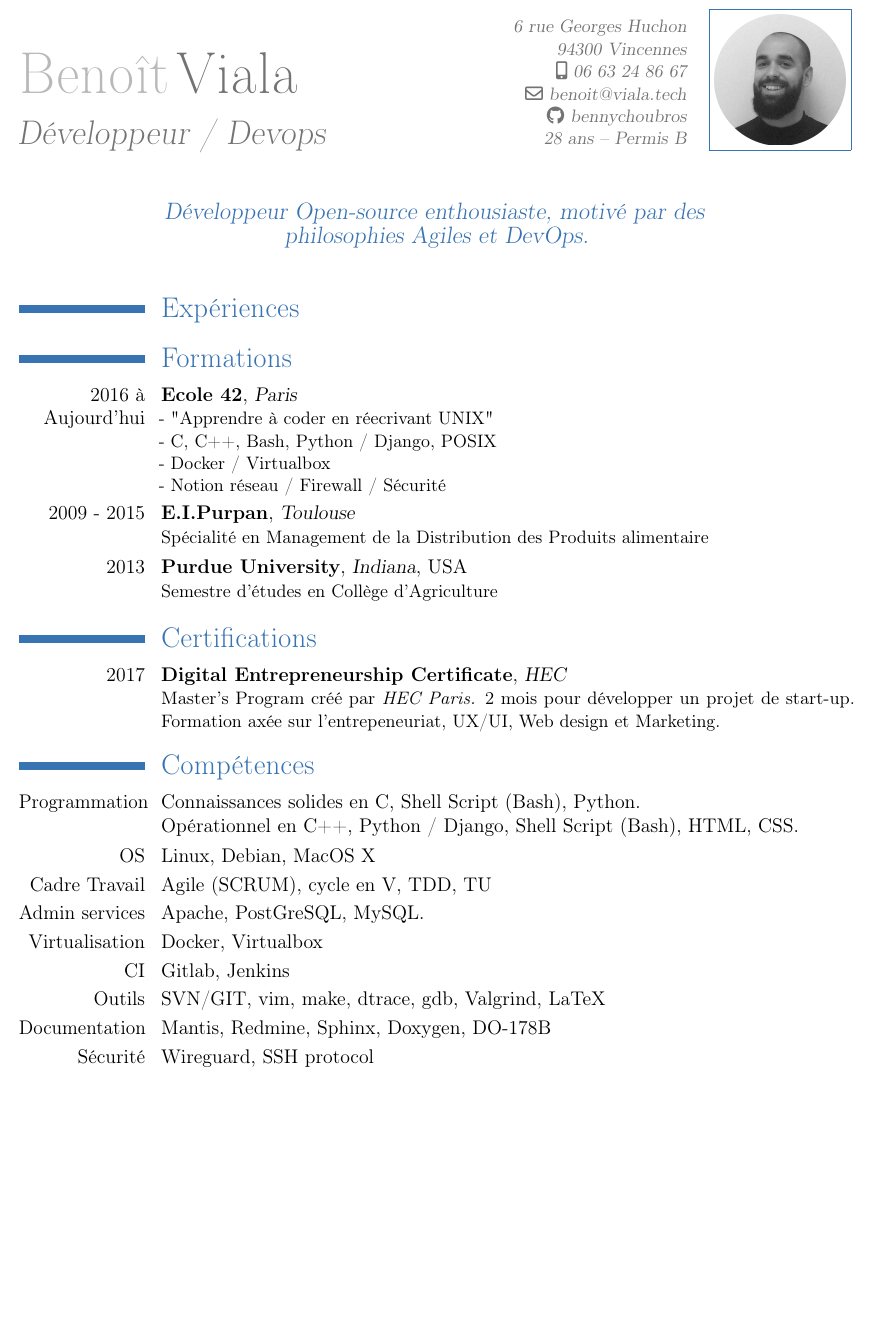
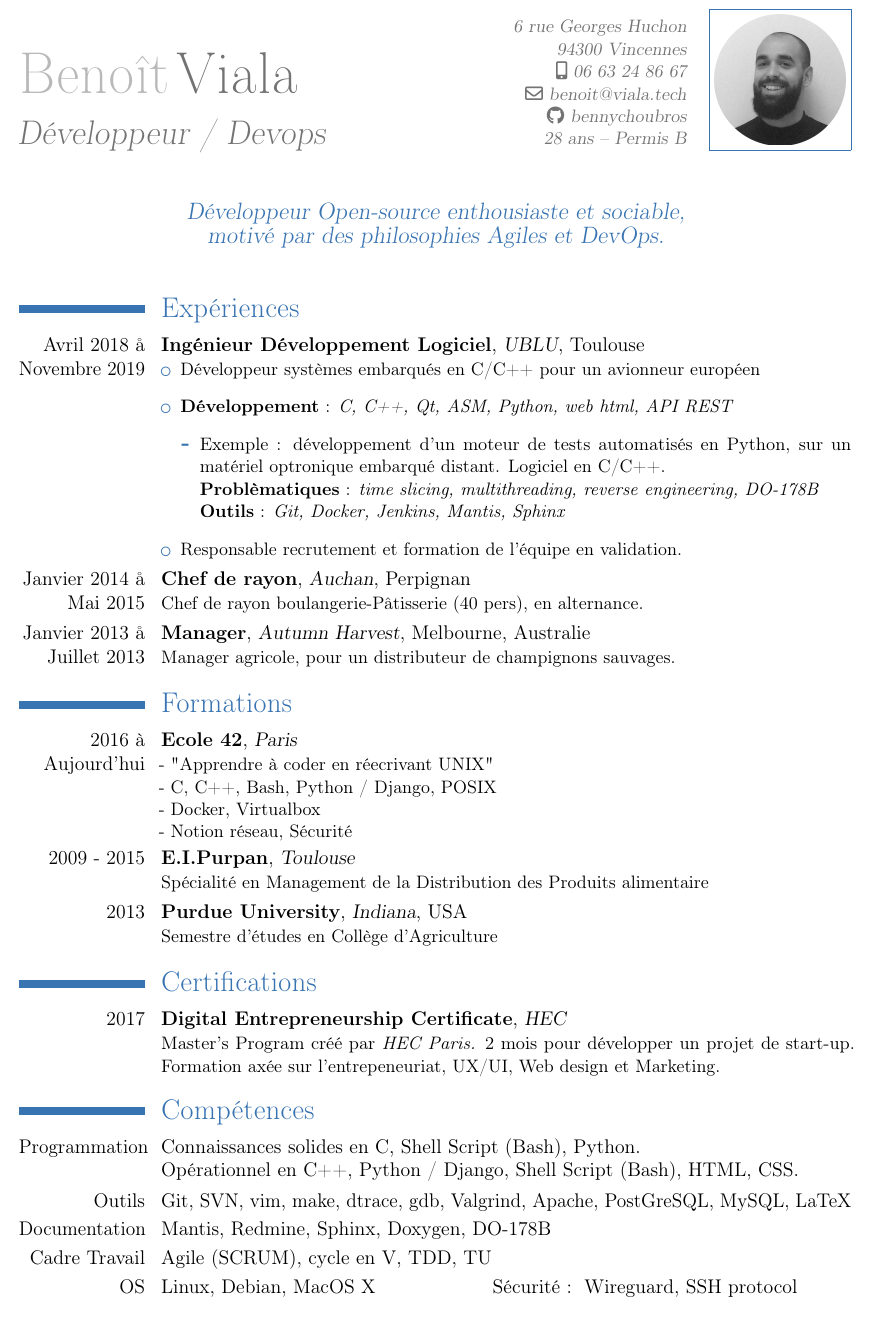
Before and after one commit to bennychoubros/CV, a LaTeX CV (main.tex): part of the page before the commit and part of page 1 of 2 after it, cut so that both start at the same text, the shorter picture padded with empty space. Compiled offline with pdfLaTeX.

Commit message:
Work Experience

```diff
--- a/main.tex
+++ b/main.tex
@@ -23,26 +23,36 @@
 \extrainfo{28 ans -- Permis B}
 \photo[80pt][0.4pt]{img/Portait.png}
 % Designed to be a quote : I use it as a sub-title instead
-\quote{Développeur Open-source enthousiaste, motivé par des philosophies Agiles et
+\quote{Développeur Open-source enthousiaste et sociable, motivé par des philosophies Agiles et
 DevOps.}
 \begin{document}
 \maketitle{}
 % Negative margin to earn place between Title and Experience if needed
 % \vspace*{-2.5\baselineskip}
 \section{Expériences}
+\cventry{Avril 2018 å Novembre 2019}{Ingénieur Développement Logiciel}{UBLU}{Toulouse}{}{
+\begin{itemize}%
+\item Développeur systèmes embarqués en C/C++ pour un avionneur européen
+\item \textbf{Développement} : \textit{C, C++, Qt, ASM, Python, web html, API REST}
+  \begin{itemize}%
+  \item Exemple : développement d'un moteur de tests automatisés en Python, sur un matériel %
+	  optronique embarqué distant. Logiciel en C/C++.\newline{} %
+\textbf{Problèmatiques} : \textit{time slicing, multithreading, reverse engineering, DO-178B}\newline{}%
+\textbf{Outils} : \textit{Git, Docker, Jenkins, Mantis, Sphinx}
+  \end{itemize}
+\item Responsable recrutement et formation de l'équipe en validation.\end{itemize}}
+\cventry{Janvier 2014 å Mai 2015}{Chef de rayon}{Auchan}{Perpignan}{}{Chef de rayon boulangerie-Pâtisserie (40 pers), en alternance.}
+\cventry{Janvier 2013 å Juillet 2013}{Manager}{Autumn Harvest}{Melbourne}{Australie}{Manager agricole, pour un distributeur de champignons sauvages.}
 \section{Formations}
 % Designed Template from the package :
 % \cventry{year--year}{Degree}{Institution}{City}{\textit{Grade}}{Description}  % arguments 3 to 6 can be left empty
 % My Template :
 % \cventry{year--year}{Institution}{City}{Country (if needed)}{}{Description}  % arguments 3 to 6 can be left empty
 \cventry{2016 à Aujourd'hui}{Ecole 42}{Paris}{}{}{%
-%\begin{itemize}%
-%\item
 - "Apprendre à coder en réecrivant UNIX"\newline{}%
 - C, C++, Bash, Python / Django, POSIX\newline{}%
-- Docker / Virtualbox\newline{}%
-- Notion réseau / Firewall / Sécurité}
-%\end{itemize}}
+- Docker, Virtualbox\newline{}%
+- Notion réseau, Sécurité}
 \cventry{2009 - 2015}{E.I.Purpan}{Toulouse}{}{}{Spécialité en Management de la Distribution des Produits alimentaire}
 \cventry{2013}{Purdue University}{Indiana}{USA}{}{Semestre d’études en Collège d’Agriculture}
 \section{Certifications}
@@ -53,14 +63,11 @@ Web design et Marketing.}
 \section{Compétences}
 \cvitem{Programmation}{Connaissances solides en C, Shell Script (Bash), Python.\newline{}%
 Opérationnel en C++, Python / Django, Shell Script (Bash), HTML, CSS.}
-\cvitem{OS}{Linux, Debian, MacOS X}
+\cvitem{Outils}{Git, SVN, vim, make, dtrace, gdb, Valgrind, Apache, PostGreSQL,  MySQL, LaTeX}
+\cvitem{Documentation}{Mantis, Redmine, Sphinx, Doxygen, DO-178B}
 \cvitem{Cadre Travail}{Agile (SCRUM), cycle en V, TDD, TU}
-\cvitem{{Admin services}}{Apache, PostGreSQL,  MySQL.}
-\cvitem{Virtualisation}{Docker, Virtualbox}
-\cvitem{CI}{Gitlab, Jenkins}
-\cvitem{Outils}{SVN/GIT, vim, make, dtrace, gdb, Valgrind, LaTeX}
-\cvitem{Documentation}{Mantis, Redmine, Sphinx, Doxygen, DO-178B}
-\cvitem{Sécurité}{Wireguard, SSH protocol}
+\cvdoubleitem{OS}{Linux, Debian, MacOS X}{Sécurité :}{Wireguard, SSH protocol}
+\cvdoubleitem{CI}{Gitlab, Jenkins}{Virtualisation :}{Docker, Virtualbox}
 \cvitemwithcomment{Anglais}{Bilingue}{TOEIC : 965 \texttt{/} 990 - 18mois en pays anglophones}
 \section{Centres d'intérêt}
 \cvitem{}{Rugby, Peinture, Electronique (Raspberry Pi...), Œnologie}
```
